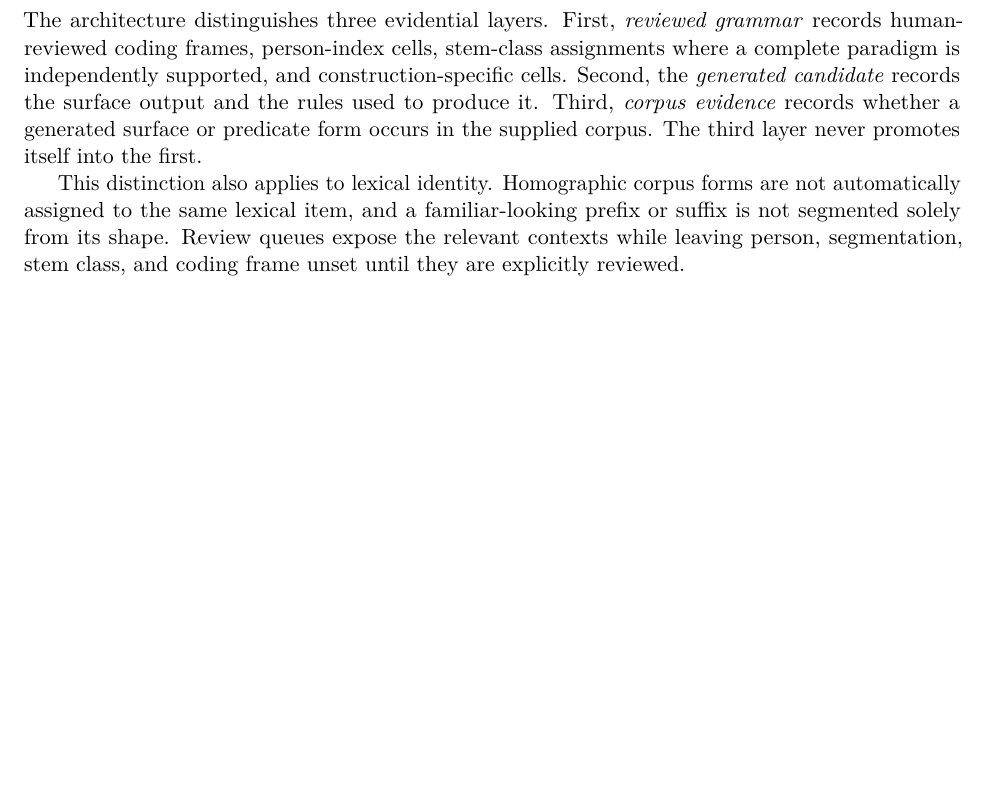
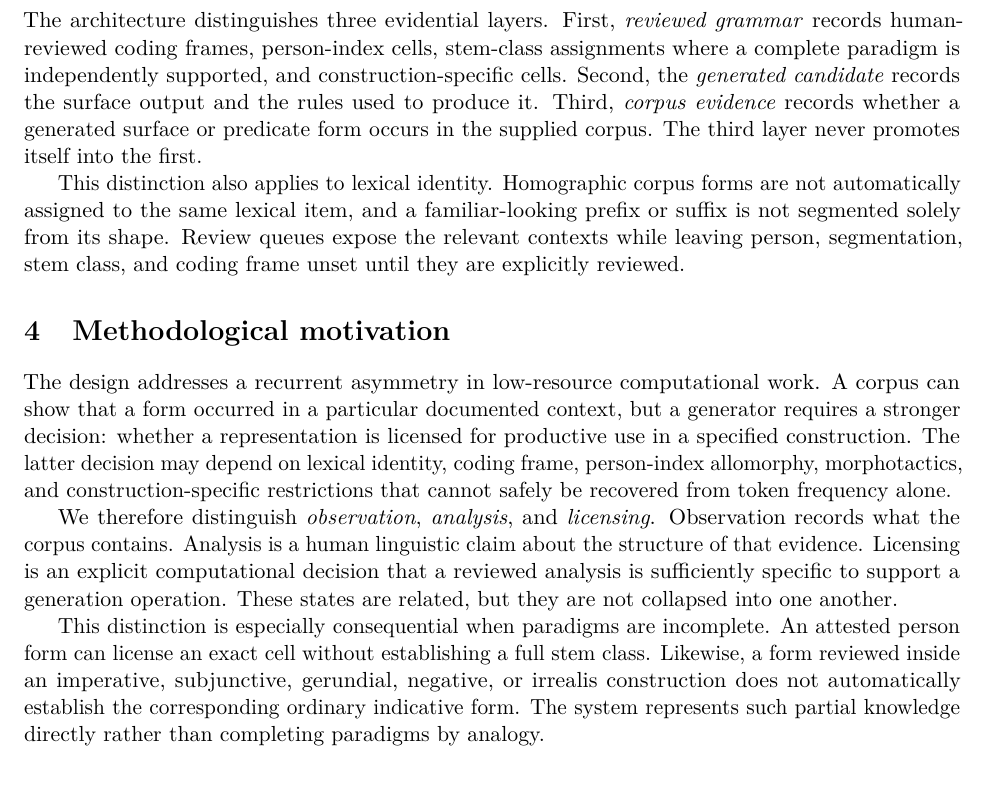
Before and after one commit to LanguageStructure/Bororo-Sentence-Generator-, a LaTeX paper (article/main.tex): part of page 2 of 5, cut so that both start at the same text, the shorter picture padded with empty space. Compiled offline with pdfLaTeX.

Commit message:
Add methodological motivation to article

```diff
--- a/article/main.tex
+++ b/article/main.tex
@@ -106,6 +106,31 @@ not automatically assigned to the same lexical item, and a familiar-looking
 prefix or suffix is not segmented solely from its shape. Review queues expose
 the relevant contexts while leaving person, segmentation, stem class, and
 coding frame unset until they are explicitly reviewed.
+
+\section{Methodological motivation}
+\label{sec:motivation}
+
+The design addresses a recurrent asymmetry in low-resource computational work.
+A corpus can show that a form occurred in a particular documented context, but
+a generator requires a stronger decision: whether a representation is licensed
+for productive use in a specified construction. The latter decision may depend
+on lexical identity, coding frame, person-index allomorphy, morphotactics, and
+construction-specific restrictions that cannot safely be recovered from token
+frequency alone.
+
+We therefore distinguish \emph{observation}, \emph{analysis}, and
+\emph{licensing}. Observation records what the corpus contains. Analysis is a
+human linguistic claim about the structure of that evidence. Licensing is an
+explicit computational decision that a reviewed analysis is sufficiently
+specific to support a generation operation. These states are related, but they
+are not collapsed into one another.
+
+This distinction is especially consequential when paradigms are incomplete.
+An attested person form can license an exact cell without establishing a full
+stem class. Likewise, a form reviewed inside an imperative, subjunctive,
+gerundial, negative, or irrealis construction does not automatically establish
+the corresponding ordinary indicative form. The system represents such partial
+knowledge directly rather than completing paradigms by analogy.
 
 \section{Evidence-first architecture}
 \label{sec:architecture}
```
